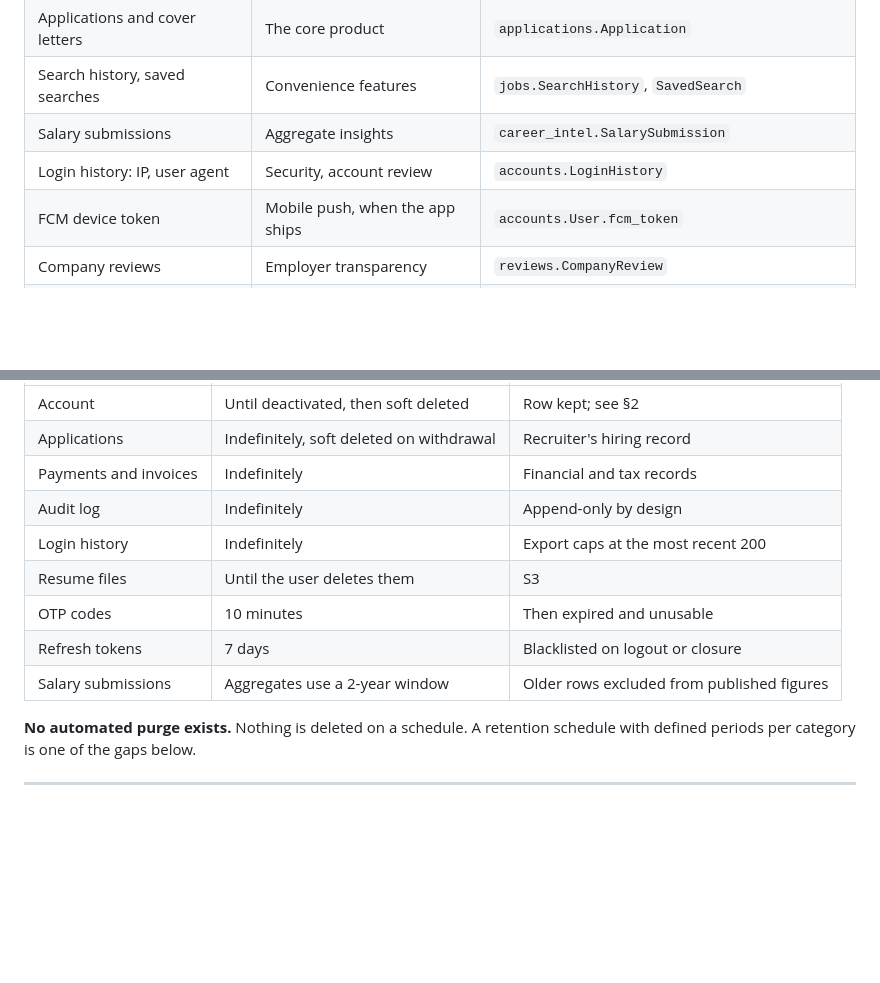
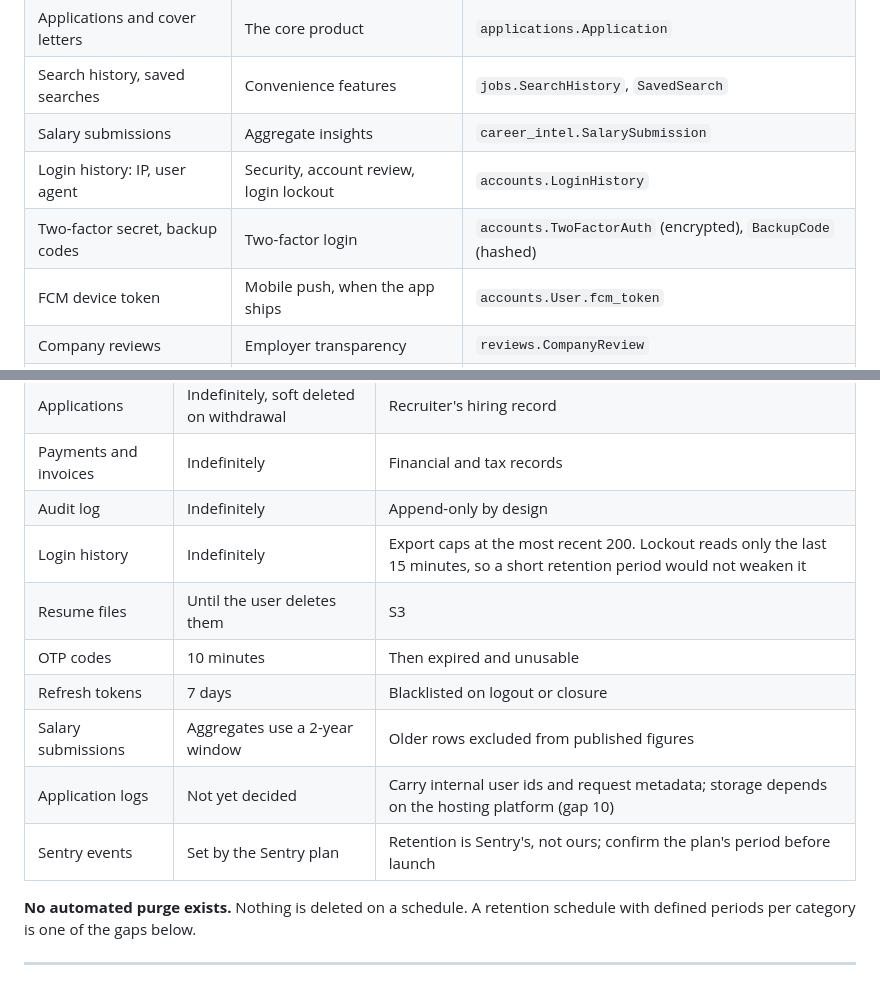
Before and after one commit to palakkayare/career-intelligence-platform, a Markdown page: DATA_PROTECTION.md, 2 parts joined by grey strips. Rendered like a GitHub page; blank space fills up the shorter version.

```diff
--- a/DATA_PROTECTION.md
+++ b/DATA_PROTECTION.md
@@ -33,7 +33,8 @@ The gaps at the end are as much a part of it as the measures.
 | Applications and cover letters | The core product | `applications.Application` |
 | Search history, saved searches | Convenience features | `jobs.SearchHistory`, `SavedSearch` |
 | Salary submissions | Aggregate insights | `career_intel.SalarySubmission` |
-| Login history: IP, user agent | Security, account review | `accounts.LoginHistory` |
+| Login history: IP, user agent | Security, account review, login lockout | `accounts.LoginHistory` |
+| Two-factor secret, backup codes | Two-factor login | `accounts.TwoFactorAuth` (encrypted), `BackupCode` (hashed) |
 | FCM device token | Mobile push, when the app ships | `accounts.User.fcm_token` |
 | Company reviews | Employer transparency | `reviews.CompanyReview` |
 | Interview experiences | Helping the next candidate | `reviews.InterviewExperience` |
@@ -289,11 +343,13 @@ a second copy of the data it is meant to protect.
 | Applications | Indefinitely, soft deleted on withdrawal | Recruiter's hiring record |
 | Payments and invoices | Indefinitely | Financial and tax records |
 | Audit log | Indefinitely | Append-only by design |
-| Login history | Indefinitely | Export caps at the most recent 200 |
+| Login history | Indefinitely | Export caps at the most recent 200. Lockout reads only the last 15 minutes, so a short retention period would not weaken it |
 | Resume files | Until the user deletes them | S3 |
 | OTP codes | 10 minutes | Then expired and unusable |
 | Refresh tokens | 7 days | Blacklisted on logout or closure |
 | Salary submissions | Aggregates use a 2-year window | Older rows excluded from published figures |
+| Application logs | Not yet decided | Carry internal user ids and request metadata; storage depends on the hosting platform (gap 10) |
+| Sentry events | Set by the Sentry plan | Retention is Sentry's, not ours; confirm the plan's period before launch |
 
 **No automated purge exists.** Nothing is deleted on a schedule. A retention
 schedule with defined periods per category is one of the gaps below.
```
Also changed, not shown: other parts of DATA_PROTECTION.md (+82 -4 lines).
